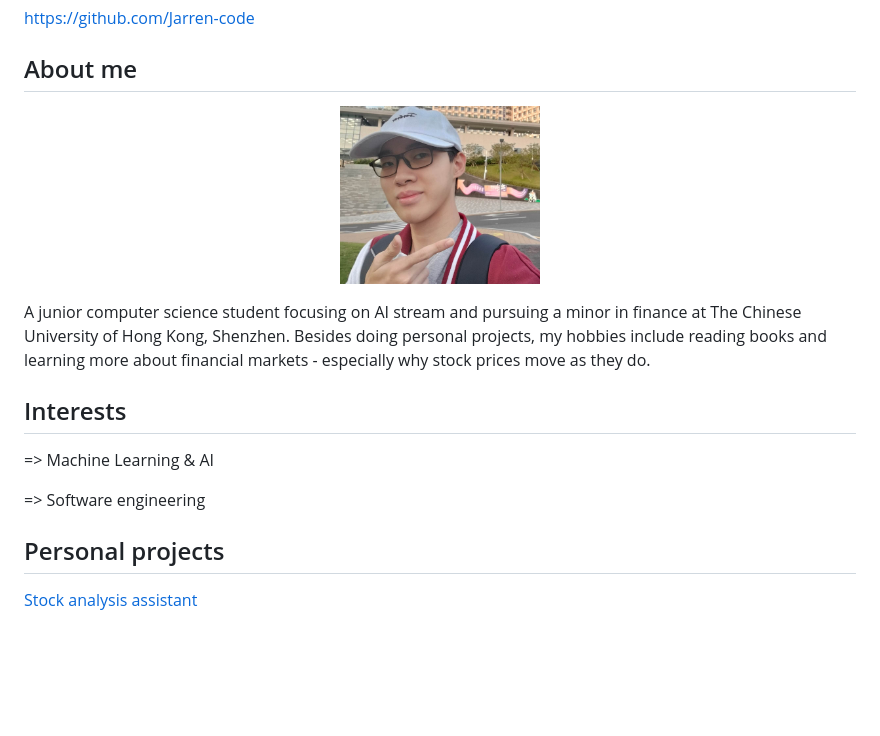
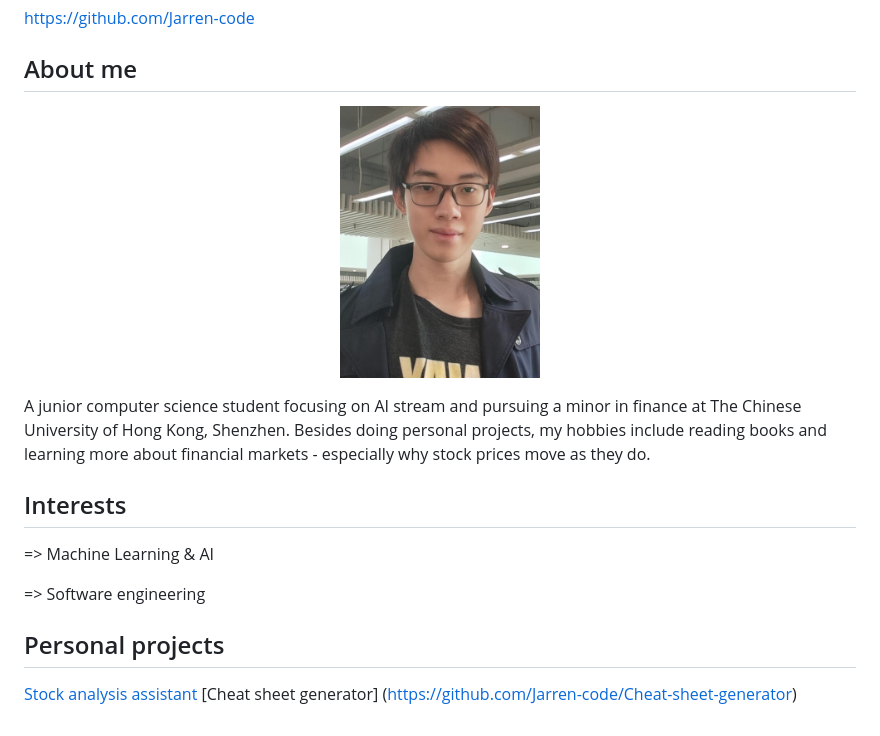
Before and after one commit to Jarren-code/Jarren-code.github.io, a Markdown page: README.md, the part around the change. Rendered like a GitHub page; pictures changed too: image/github_personalimage.jpg; blank space fills up the shorter version.

Commit message:
image updated

```diff
--- a/README.md
+++ b/README.md
@@ -18,3 +18,4 @@ A junior computer science student focusing on AI stream and pursuing a minor in
 
 ## Personal projects
 [Stock analysis assistant](https://github.com/Jarren-code/Stock-analyzer)
+[Cheat sheet generator] (https://github.com/Jarren-code/Cheat-sheet-generator)
```
